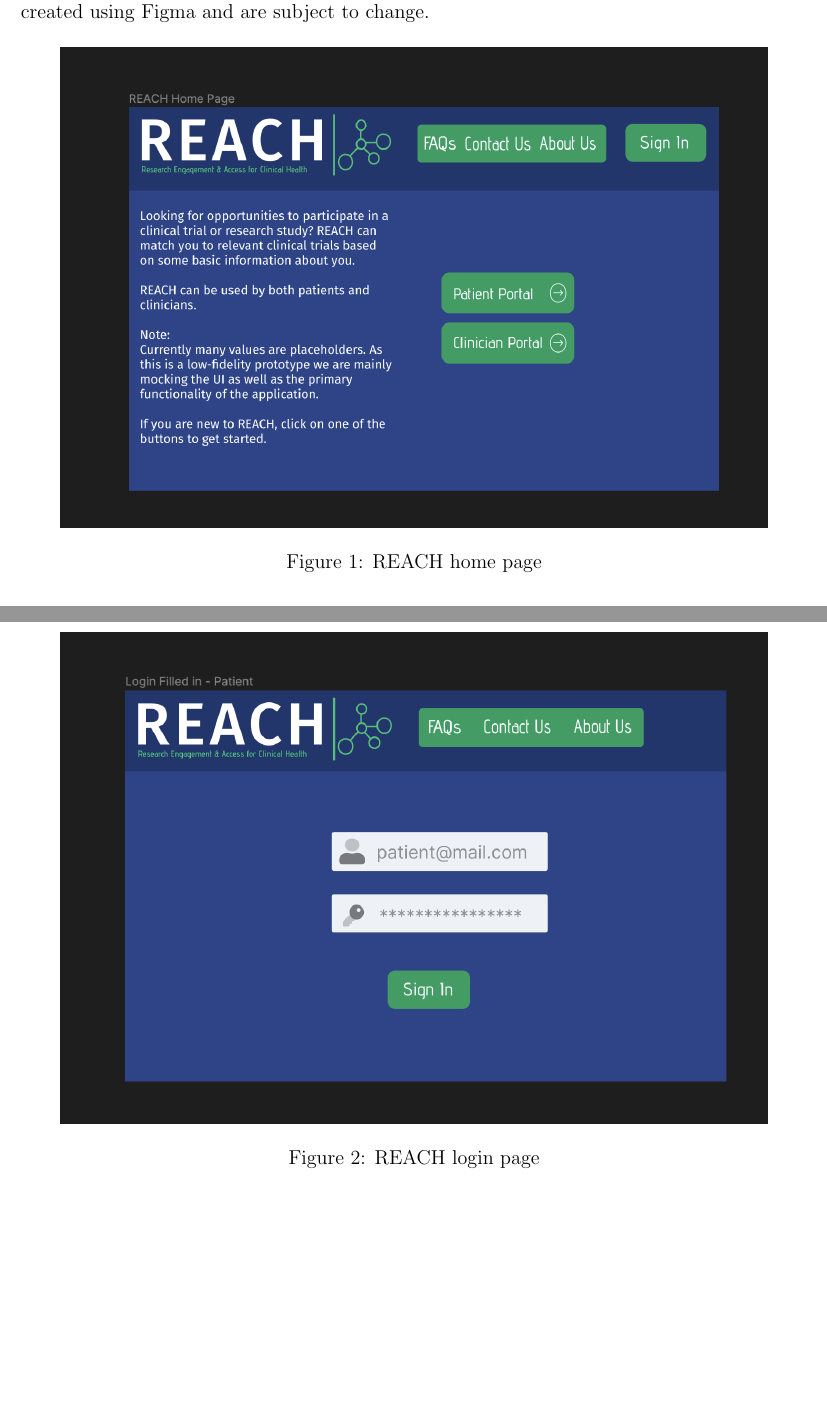
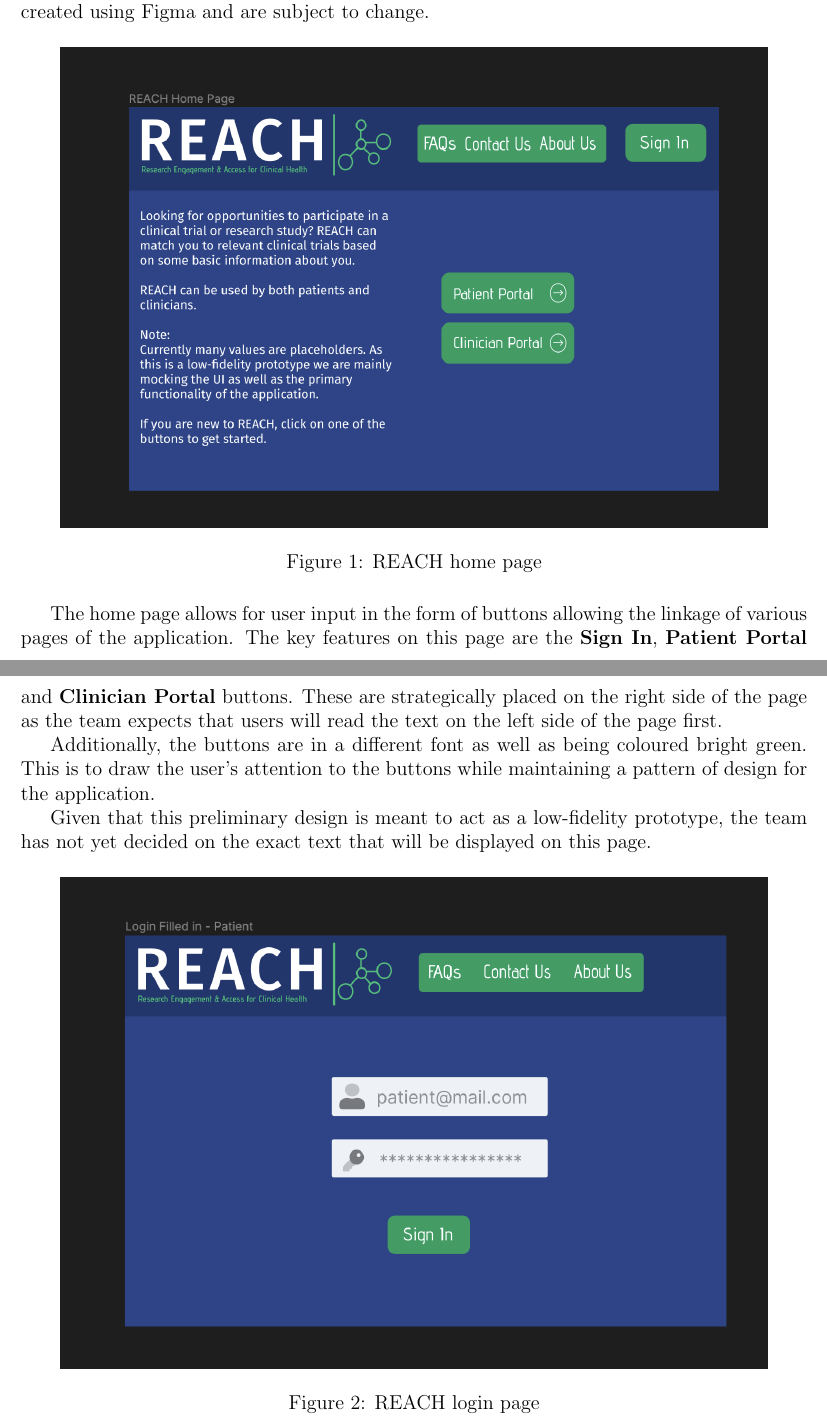
Before and after one commit to davimang/REACH, a LaTeX document (docs/Design/SystDesign/SystDes.tex): two parts of pages 7 and 8 of 13, joined at a grey line, cut so that both start at the same text, the shorter picture padded with empty space. Compiled offline with pdfLaTeX.

Commit message:
REACH home page explanation

```diff
--- a/docs/Design/SystDesign/SystDes.tex
+++ b/docs/Design/SystDesign/SystDes.tex
@@ -158,6 +159,19 @@ The following images are mockups of the user interface for REACH. The mockups we
   \caption{REACH home page}
   \label{fig:figure1}
 \end{figure}
+The home page allows for user input in the form of buttons allowing the linkage of
+various pages of the application. The key features on this page are the \textbf{Sign In},
+\textbf{Patient Portal} and \textbf{Clinician Portal} buttons.
+These are strategically placed on the right side of the page as the team expects
+that users will read the text on the left side of the page first.
+
+Additionally, the buttons are in a different font as well as being
+coloured bright green. This is to draw the user's attention to the buttons
+while maintaining a pattern of design for the application.
+
+Given that this preliminary design is meant to act as a low-fidelity prototype,
+the team has not yet decided on the exact text that will be displayed on this page.
+
 
 \begin{figure}[H]
   \centering
```
Also changed, not shown: docs/Design/SystDesign/SystDes.pdf, docs/Design/SystDesign/SystDes.tex (3 more changed lines).
